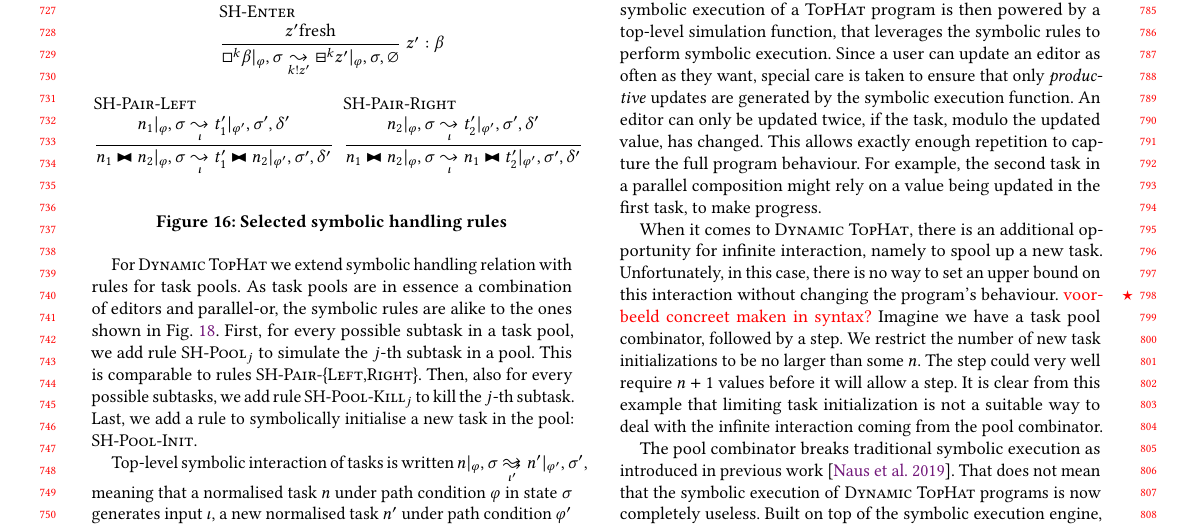
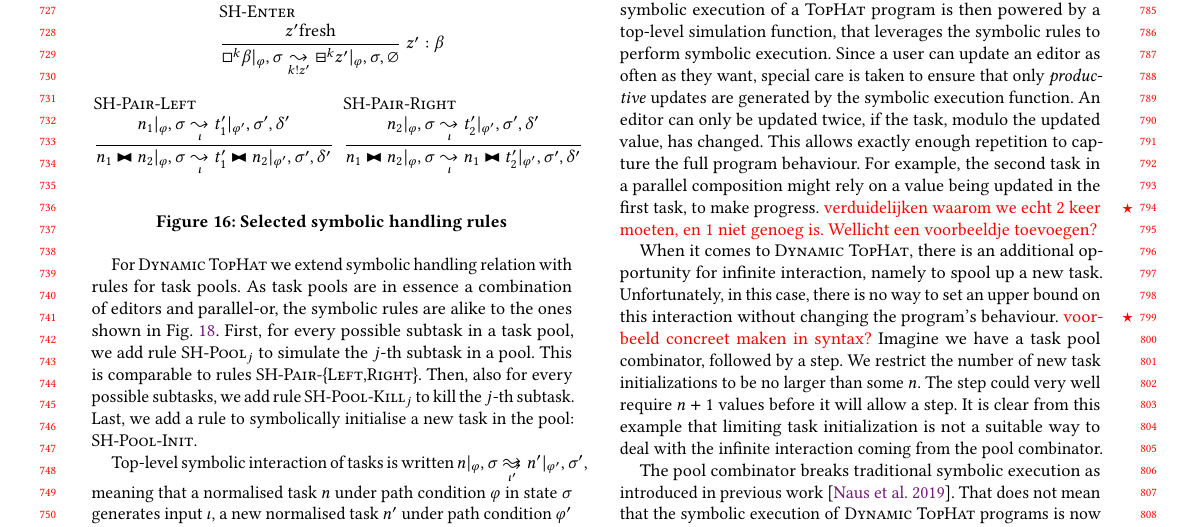
Before and after one commit to timjs/tophar-dynamic, a LaTeX paper (main.tex, which reads sections/symbolic.tex): part of page 7 of 11, cut so that both start at the same text. Compiled offline with pdfLaTeX.

Commit message:
added todo

```diff
--- a/sections/symbolic.tex
+++ b/sections/symbolic.tex
@@ -84,6 +84,7 @@ Since a user can update an editor as often as they want, special care is taken t
 An editor can only be updated twice, if the task, modulo the updated value, has changed.
 This allows exactly enough repetition to capture the full program behaviour.
 For example, the second task in a parallel composition might rely on a value being updated in the first task, to make progress.
+\todo{verduidelijken waarom we echt 2 keer moeten, en 1 niet genoeg is. Wellicht een voorbeeldje toevoegen?}
 
 When it comes to \DYNTOPHAT, there is an additional opportunity for infinite interaction, namely to spool up a new task.
 Unfortunately, in this case, there is no way to set an upper bound on this interaction without changing the program's behaviour.
```
